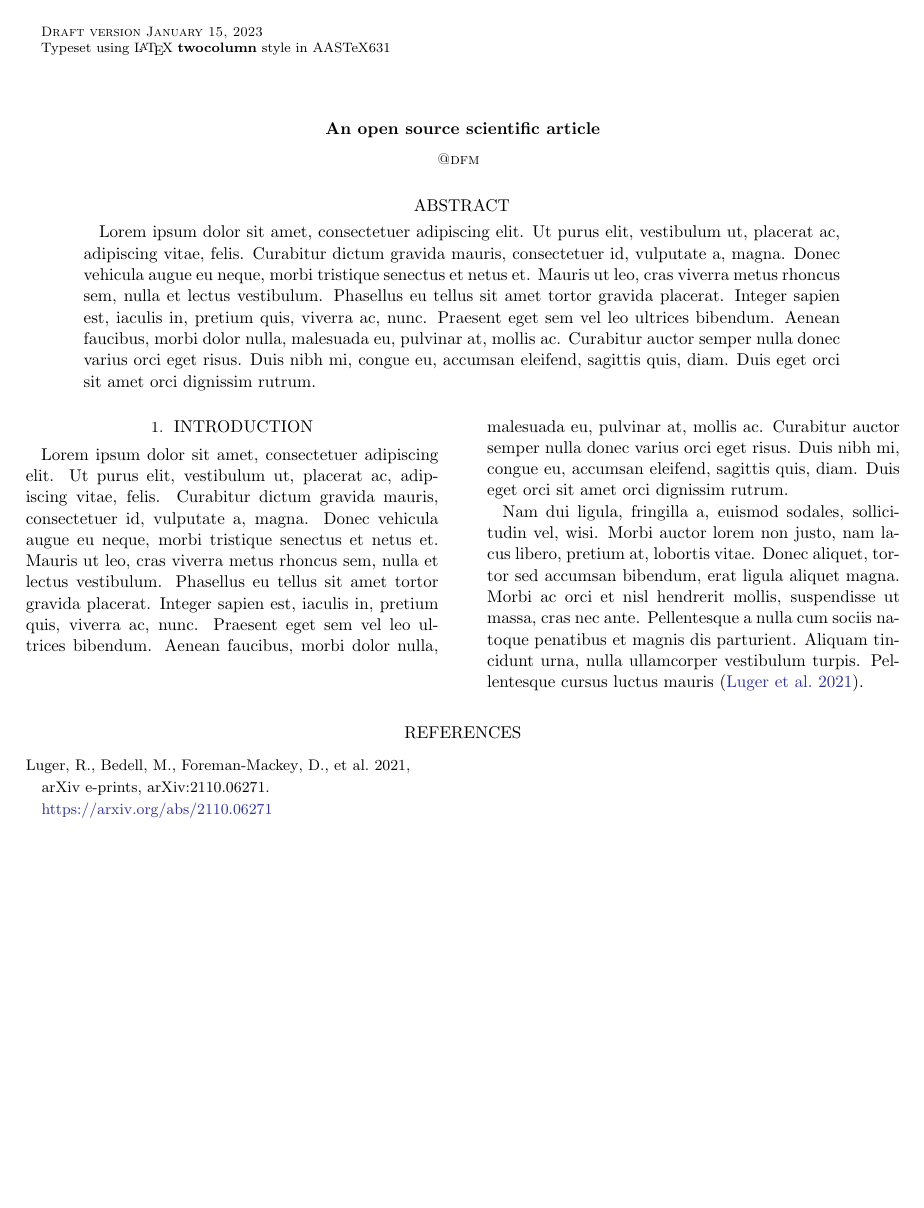
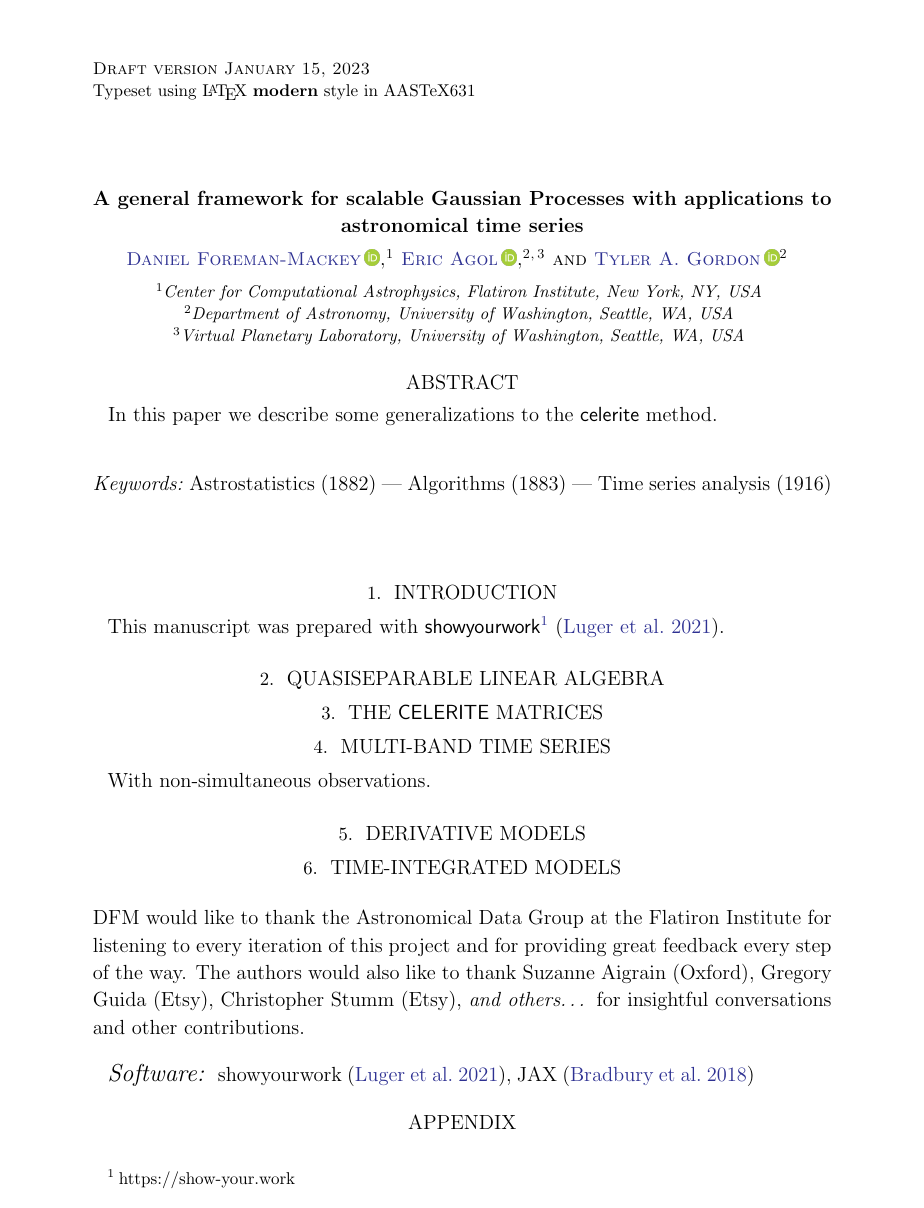
Before and after one commit to dfm/tinygp-paper, a LaTeX paper (src/tex/ms.tex): the whole page before the commit and page 1 of 2 after it. Compiled offline with pdfLaTeX; a LaTeX package or settings file that is missing is left out.

Commit message:
initial commit

```diff
--- a/src/tex/ms.tex
+++ b/src/tex/ms.tex
@@ -9,47 +11,54 @@
-\title{An open source scientific article}
+\title{A general framework for scalable Gaussian Processes with applications to astronomical time series}
 
-% Author list
-\author{@dfm}
+\author[0000-0002-9328-5652]{Daniel Foreman-Mackey}
+\affiliation{Center for Computational Astrophysics, Flatiron Institute, New York, NY, USA}
 
-% Abstract with filler text
+\author[0000-0002-0802-9145]{Eric Agol}
+\affiliation{Department of Astronomy, University of Washington, Seattle, WA, USA}
+\affiliation{Virtual Planetary Laboratory, University of Washington, Seattle, WA, USA}
+
+\author[0000-0001-5253-1987]{Tyler A.\ Gordon}
+\affiliation{Department of Astronomy, University of Washington, Seattle, WA, USA}
+
 \begin{abstract}
-    Lorem ipsum dolor sit amet, consectetuer adipiscing elit.
-    Ut purus elit, vestibulum ut, placerat ac, adipiscing vitae, felis.
-    Curabitur dictum gravida mauris, consectetuer id, vulputate a, magna.
-    Donec vehicula augue eu neque, morbi tristique senectus et netus et.
-    Mauris ut leo, cras viverra metus rhoncus sem, nulla et lectus vestibulum.
-    Phasellus eu tellus sit amet tortor gravida placerat.
-    Integer sapien est, iaculis in, pretium quis, viverra ac, nunc.
-    Praesent eget sem vel leo ultrices bibendum.
-    Aenean faucibus, morbi dolor nulla, malesuada eu, pulvinar at, mollis ac.
-    Curabitur auctor semper nulla donec varius orci eget risus.
-    Duis nibh mi, congue eu, accumsan eleifend, sagittis quis, diam.
-    Duis eget orci sit amet orci dignissim rutrum.
+    In this paper we describe some generalizations to the \project{celerite} method.
 \end{abstract}
 
-% Main body with filler text
+\keywords{Astrostatistics (1882) --- Algorithms (1883) --- Time series analysis (1916)}
+
 \section{Introduction}
 \label{sec:intro}
 
-Lorem ipsum dolor sit amet, consectetuer adipiscing elit.
-Ut purus elit, vestibulum ut, placerat ac, adipiscing vitae, felis.
-Curabitur dictum gravida mauris, consectetuer id, vulputate a, magna.
-Donec vehicula augue eu neque, morbi tristique senectus et netus et.
-Mauris ut leo, cras viverra metus rhoncus sem, nulla et lectus vestibulum.
-Phasellus eu tellus sit amet tortor gravida placerat.
-Integer sapien est, iaculis in, pretium quis, viverra ac, nunc.
-Praesent eget sem vel leo ultrices bibendum.
-Aenean faucibus, morbi dolor nulla, malesuada eu, pulvinar at, mollis ac.
-Curabitur auctor semper nulla donec varius orci eget risus.
-Duis nibh mi, congue eu, accumsan eleifend, sagittis quis, diam.
-Duis eget orci sit amet orci dignissim rutrum.
+This manuscript was prepared with \project{showyourwork}\footnote{https://show-your.work} \citep{Luger:2021}.
 
-Nam dui ligula, fringilla a, euismod sodales, sollici- tudin vel, wisi.
-Morbi auctor lorem non justo, nam lacus libero, pretium at, lobortis vitae.
-Donec aliquet, tortor sed accumsan bibendum, erat ligula aliquet magna.
-Morbi ac orci et nisl hendrerit mollis, suspendisse ut massa, cras nec ante.
-Pellentesque a nulla cum sociis natoque penatibus et magnis dis parturient.
-Aliquam tincidunt urna, nulla ullamcorper vestibulum turpis.
-Pellentesque cursus luctus mauris \citep{Luger2021}.
+\section{Quasiseparable linear algebra}
+
+\section{The \project{celerite} matrices}
+
+\section{Multi-band time series}
+
+With non-simultaneous observations.
+
+\section{Derivative models}
+
+\section{Time-integrated models}
+
+
+
+\begin{acknowledgments}
+    DFM would like to thank the Astronomical Data Group at the Flatiron Institute for listening to every iteration of this project and for providing great feedback every step of the way.
+    The authors would also like to thank
+    Suzanne Aigrain (Oxford),
+    Gregory Guida (Etsy),
+    Christopher Stumm (Etsy),
+    \emph{and others\ldots}
+    for insightful conversations and other contributions.
+\end{acknowledgments}
+
+\software{showyourwork \citep{Luger:2021}, JAX \citep{Bradbury:2018}}
+
+\appendix
+\section{Algorithms}
+
 
 \bibliography{bib}
```
Also changed, not shown: src/tex/bib.bib (+22 -14 lines), src/tex/ms.tex (11 more changed lines).
